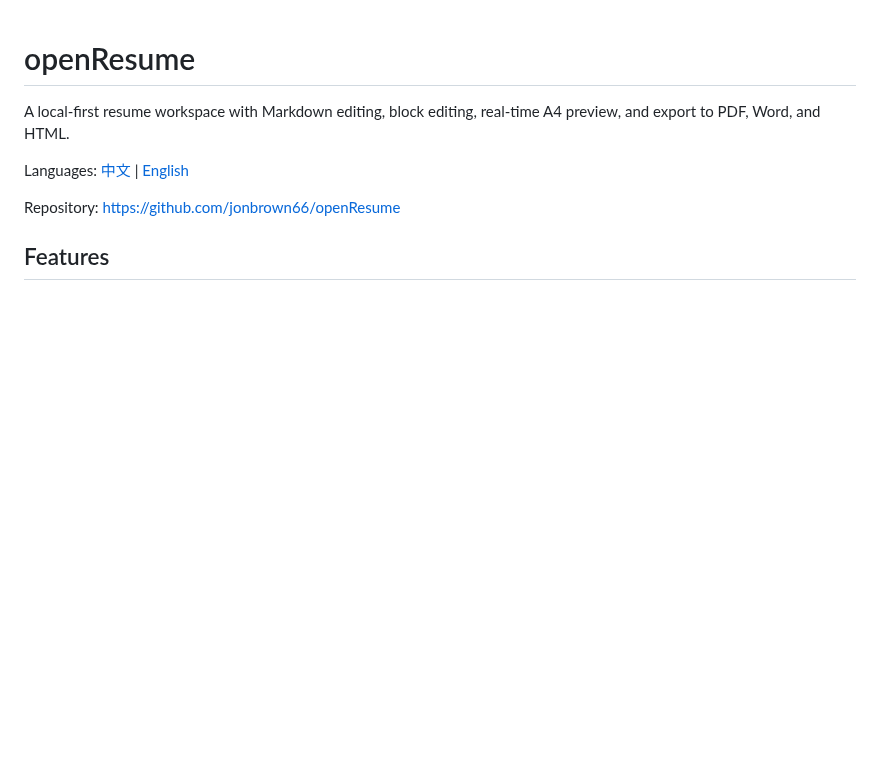
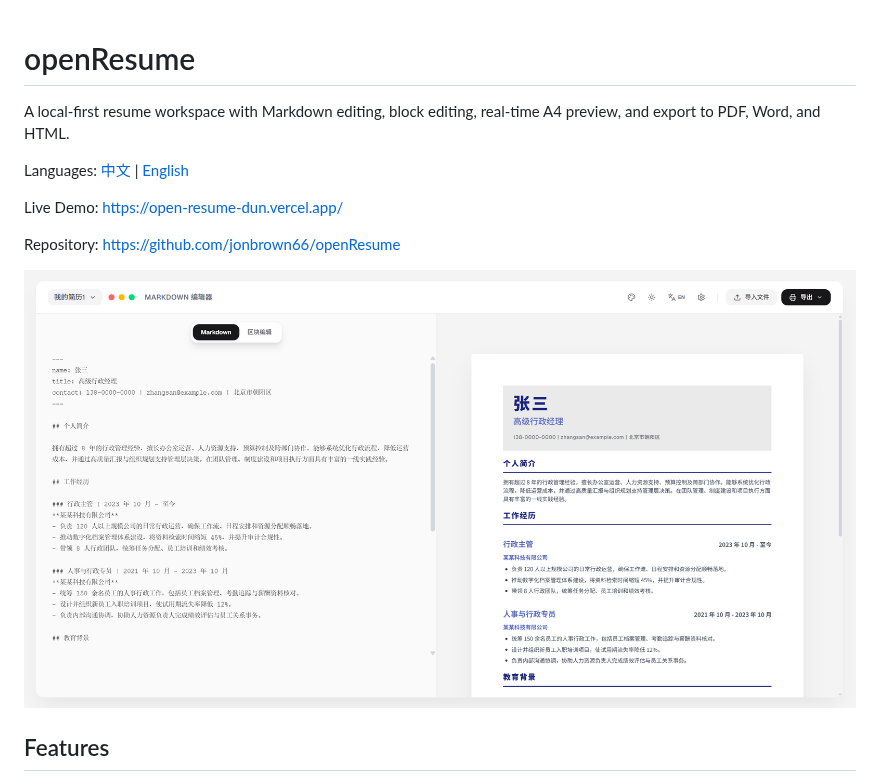
Before and after one commit to jonbrown66/openResume, a Markdown page: README.en.md, the part around the change. Drawn GitHub-style; pictures changed too: .github/assets/openresume.png (added); blank space fills up the shorter version.

Commit message:
docs: add demo link and preview image

```diff
--- a/README.en.md
+++ b/README.en.md
@@ -5,8 +5,13 @@ A local-first resume workspace with Markdown editing, block editing, real-time A
 Languages:
 [中文](./README.md) | [English](./README.en.md)
 
+Live Demo:
+[https://open-resume-dun.vercel.app/](https://open-resume-dun.vercel.app/)
+
 Repository:
 [https://github.com/jonbrown66/openResume](https://github.com/jonbrown66/openResume)
+
+![openResume preview](./.github/assets/openresume.png)
 
 ## Features
 
```
Also changed, not shown: README.md (+5 -0 lines).
